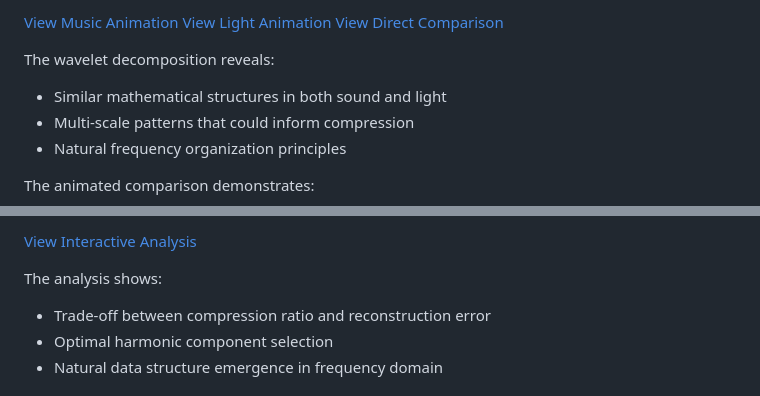
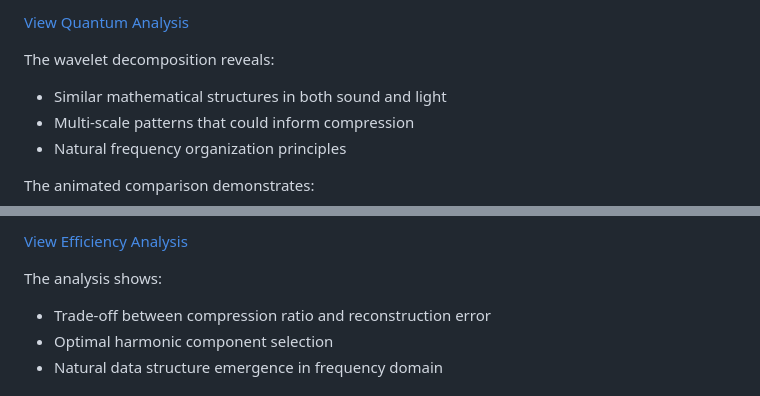
Before and after one commit to shanetrimbur/quantum-tokenization, a Markdown page: README.md, 2 parts joined by grey strips. Drawn GitHub-style.

```diff
--- a/README.md
+++ b/README.md
@@ -99,7 +97,5 @@ The animated version shows how patterns evolve as mode numbers change, revealing
 
-[View Music Animation](docs/images/unified/wavelet_music.html)
-[View Light Animation](docs/images/unified/wavelet_light.html)
-[View Direct Comparison](docs/images/unified/animated_wave_comparison.html)
+[View Quantum Analysis](docs/images/applications/quantum_enhanced.html)
 
 The wavelet decomposition reveals:
 - Similar mathematical structures in both sound and light
@@ -234,5 +230,5 @@ This visualization demonstrates:
 
-[View Interactive Analysis](docs/images/harmonic_encoding/compression_efficiency.html)
+[View Efficiency Analysis](docs/images/harmonic_encoding/compression_efficiency.html)
 
 The analysis shows:
 - Trade-off between compression ratio and reconstruction error
```
Also changed, not shown: other parts of README.md (+14 -16 lines).
